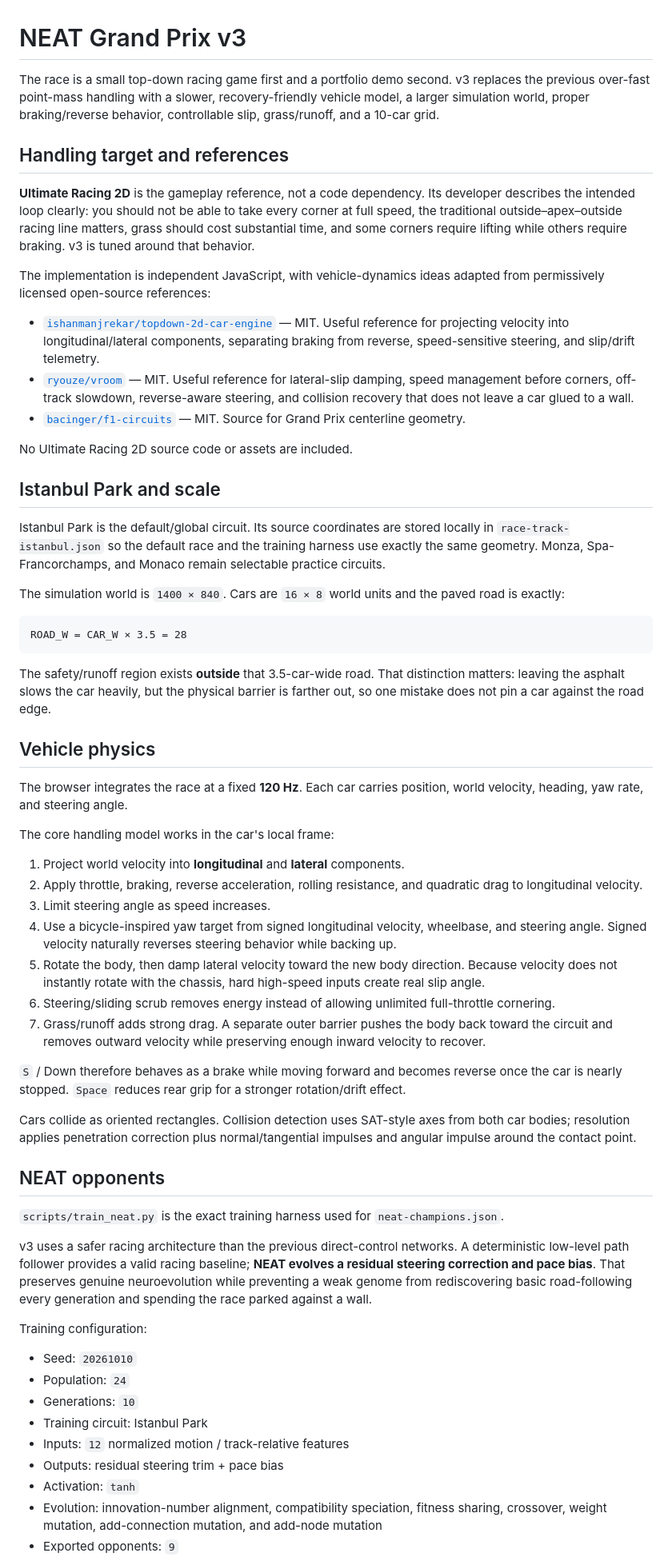
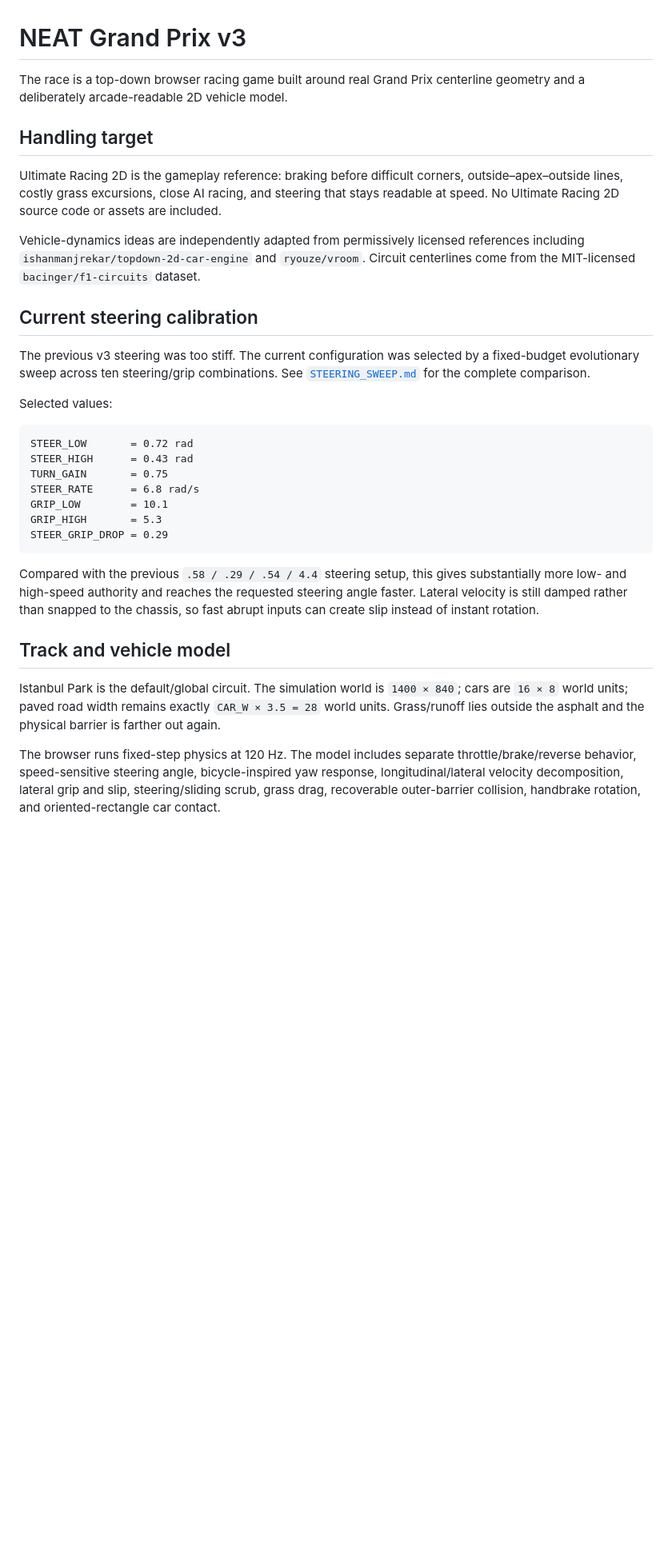
Before and after one commit to arman-dogru/arman-dogru, a Markdown page: NEAT_RACE.md, the part around one of its changes. Shown at 80% size. Drawn GitHub-style; blank space fills up the shorter version.

Commit message:
docs: record steering calibration and retrain results

````diff
--- a/NEAT_RACE.md
+++ b/NEAT_RACE.md
@@ -1,64 +1,34 @@
 # NEAT Grand Prix v3
 
-The race is a small top-down racing game first and a portfolio demo second. v3 replaces the previous over-fast point-mass handling with a slower, recovery-friendly vehicle model, a larger simulation world, proper braking/reverse behavior, controllable slip, grass/runoff, and a 10-car grid.
+The race is a top-down browser racing game built around real Grand Prix centerline geometry and a deliberately arcade-readable 2D vehicle model.
 
-## Handling target and references
+## Handling target
 
-**Ultimate Racing 2D** is the gameplay reference, not a code dependency. Its developer describes the intended loop clearly: you should not be able to take every corner at full speed, the traditional outside–apex–outside racing line matters, grass should cost substantial time, and some corners require lifting while others require braking. v3 is tuned around that behavior.
+Ultimate Racing 2D is the gameplay reference: braking before difficult corners, outside–apex–outside lines, costly grass excursions, close AI racing, and steering that stays readable at speed. No Ultimate Racing 2D source code or assets are included.
 
-The implementation is independent JavaScript, with vehicle-dynamics ideas adapted from permissively licensed open-source references:
+Vehicle-dynamics ideas are independently adapted from permissively licensed references including `ishanmanjrekar/topdown-2d-car-engine` and `ryouze/vroom`. Circuit centerlines come from the MIT-licensed `bacinger/f1-circuits` dataset.
 
-- [`ishanmanjrekar/topdown-2d-car-engine`](https://github.com/ishanmanjrekar/topdown-2d-car-engine) — MIT. Useful reference for projecting velocity into longitudinal/lateral components, separating braking from reverse, speed-sensitive steering, and slip/drift telemetry.
-- [`ryouze/vroom`](https://github.com/ryouze/vroom) — MIT. Useful reference for lateral-slip damping, speed management before corners, off-track slowdown, reverse-aware steering, and collision recovery that does not leave a car glued to a wall.
-- [`bacinger/f1-circuits`](https://github.com/bacinger/f1-circuits) — MIT. Source for Grand Prix centerline geometry.
+## Current steering calibration
 
-No Ultimate Racing 2D source code or assets are included.
+The previous v3 steering was too stiff. The current configuration was selected by a fixed-budget evolutionary sweep across ten steering/grip combinations. See [`STEERING_SWEEP.md`](./STEERING_SWEEP.md) for the complete comparison.
 
-## Istanbul Park and scale
-
-Istanbul Park is the default/global circuit. Its source coordinates are stored locally in `race-track-istanbul.json` so the default race and the training harness use exactly the same geometry. Monza, Spa-Francorchamps, and Monaco remain selectable practice circuits.
-
-The simulation world is `1400 × 840`. Cars are `16 × 8` world units and the paved road is exactly:
+Selected values:
 
 ```text
-ROAD_W = CAR_W × 3.5 = 28
+STEER_LOW       = 0.72 rad
+STEER_HIGH      = 0.43 rad
+TURN_GAIN       = 0.75
+STEER_RATE      = 6.8 rad/s
+GRIP_LOW        = 10.1
+GRIP_HIGH       = 5.3
+STEER_GRIP_DROP = 0.29
 ```
 
-The safety/runoff region exists **outside** that 3.5-car-wide road. That distinction matters: leaving the asphalt slows the car heavily, but the physical barrier is farther out, so one mistake does not pin a car against the road edge.
+Compared with the previous `.58 / .29 / .54 / 4.4` steering setup, this gives substantially more low- and high-speed authority and reaches the requested steering angle faster. Lateral velocity is still damped rather than snapped to the chassis, so fast abrupt inputs can create slip instead of instant rotation.
 
-## Vehicle physics
+## Track and vehicle model
 
-The browser integrates the race at a fixed **120 Hz**. Each car carries position, world velocity, heading, yaw rate, and steering angle.
+Istanbul Park is the default/global circuit. The simulation world is `1400 × 840`; cars are `16 × 8` world units; paved road width remains exactly `CAR_W × 3.5 = 28` world units. Grass/runoff lies outside the asphalt and the physical barrier is farther out again.
 
-The core handling model works in the car's local frame:
+The browser runs fixed-step physics at 120 Hz. The model includes separate throttle/brake/reverse behavior, speed-sensitive steering angle, bicycle-inspired yaw response, longitudinal/lateral velocity decomposition, lateral grip and slip, steering/sliding scrub, grass drag, recoverable outer-barrier collision, handbrake rotation, and oriented-rectangle car contact.
 
-1. Project world velocity into **longitudinal** and **lateral** components.
-2. Apply throttle, braking, reverse acceleration, rolling resistance, and quadratic drag to longitudinal velocity.
-3. Limit steering angle as speed increases.
-4. Use a bicycle-inspired yaw target from signed longitudinal velocity, wheelbase, and steering angle. Signed velocity naturally reverses steering behavior while backing up.
-5. Rotate the body, then damp lateral velocity toward the new body direction. Because velocity does not instantly rotate with the chassis, hard high-speed inputs create real slip angle.
-6. Steering/sliding scrub removes energy instead of allowing unlimited full-throttle cornering.
-7. Grass/runoff adds strong drag. A separate outer barrier pushes the body back toward the circuit and removes outward velocity while preserving enough inward velocity to recover.
-
-`S` / Down therefore behaves as a brake while moving forward and becomes reverse once the car is nearly stopped. `Space` reduces rear grip for a stronger rotation/drift effect.
-
-Cars collide as oriented rectangles. Collision detection uses SAT-style axes from both car bodies; resolution applies penetration correction plus normal/tangential impulses and angular impulse around the contact point.
-
-## NEAT opponents
-
-`scripts/train_neat.py` is the exact training harness used for `neat-champions.json`.
-
-v3 uses a safer racing architecture than the previous direct-control networks. A deterministic low-level path follower provides a valid racing baseline; **NEAT evolves a residual steering correction and pace bias**. That preserves genuine neuroevolution while preventing a weak genome from rediscovering basic road-following every generation and spending the race parked against a wall.
-
-Training configuration:
-
-- Seed: `20261010`
-- Population: `24`
-- Generations: `10`
-- Training circuit: Istanbul Park
-- Inputs: `12` normalized motion / track-relative features
-- Outputs: residual steering trim + pace bias
-- Activation: `tanh`
-- Evolution: innovation-number alignment, compatibility speciation, fitness sharing, crossover, weight mutation, add-connection mutation, and add-node mutation
-- Exported opponents: `9`
-
````
Also changed, not shown: other parts of NEAT_RACE.md (+6 -22 lines).
